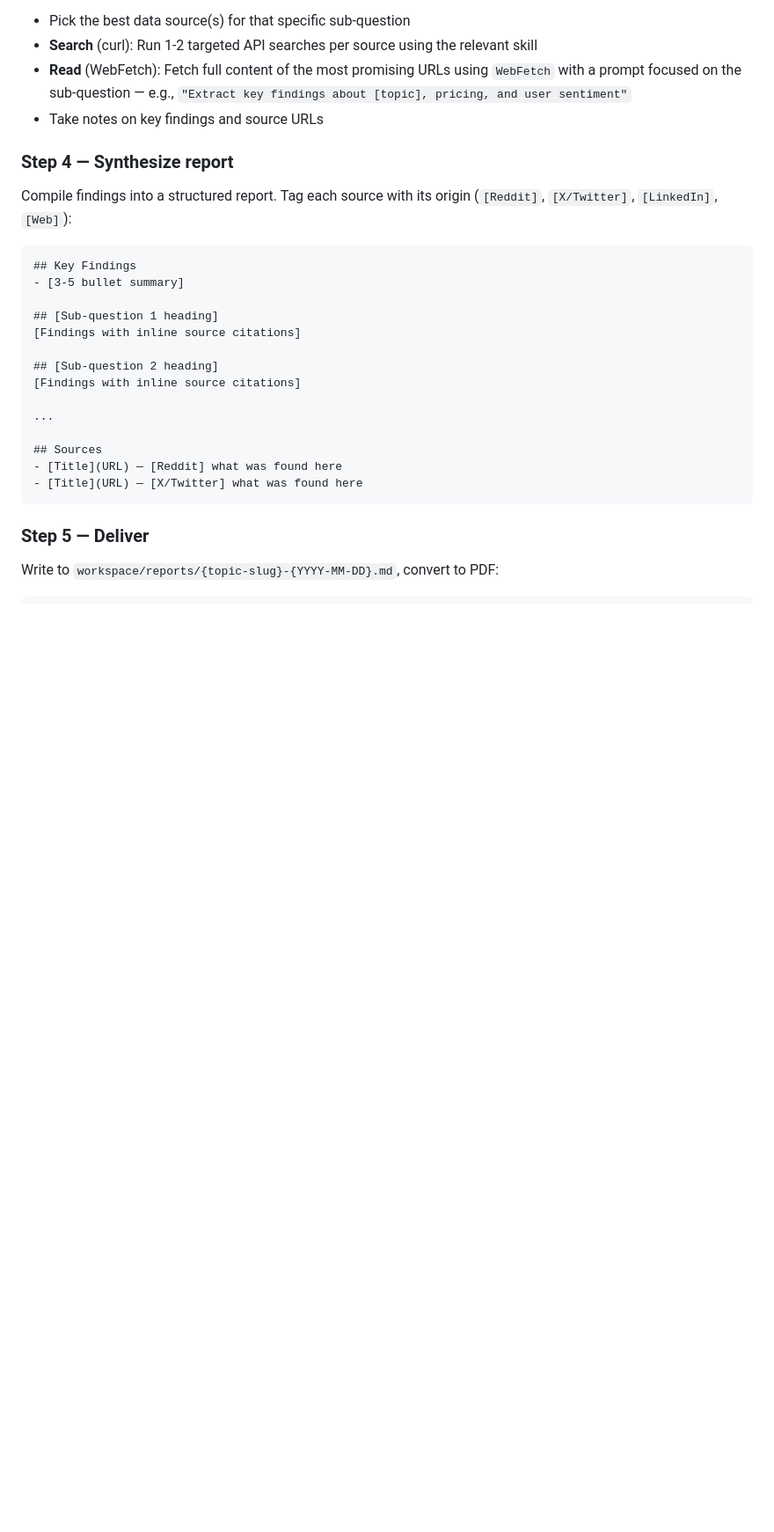
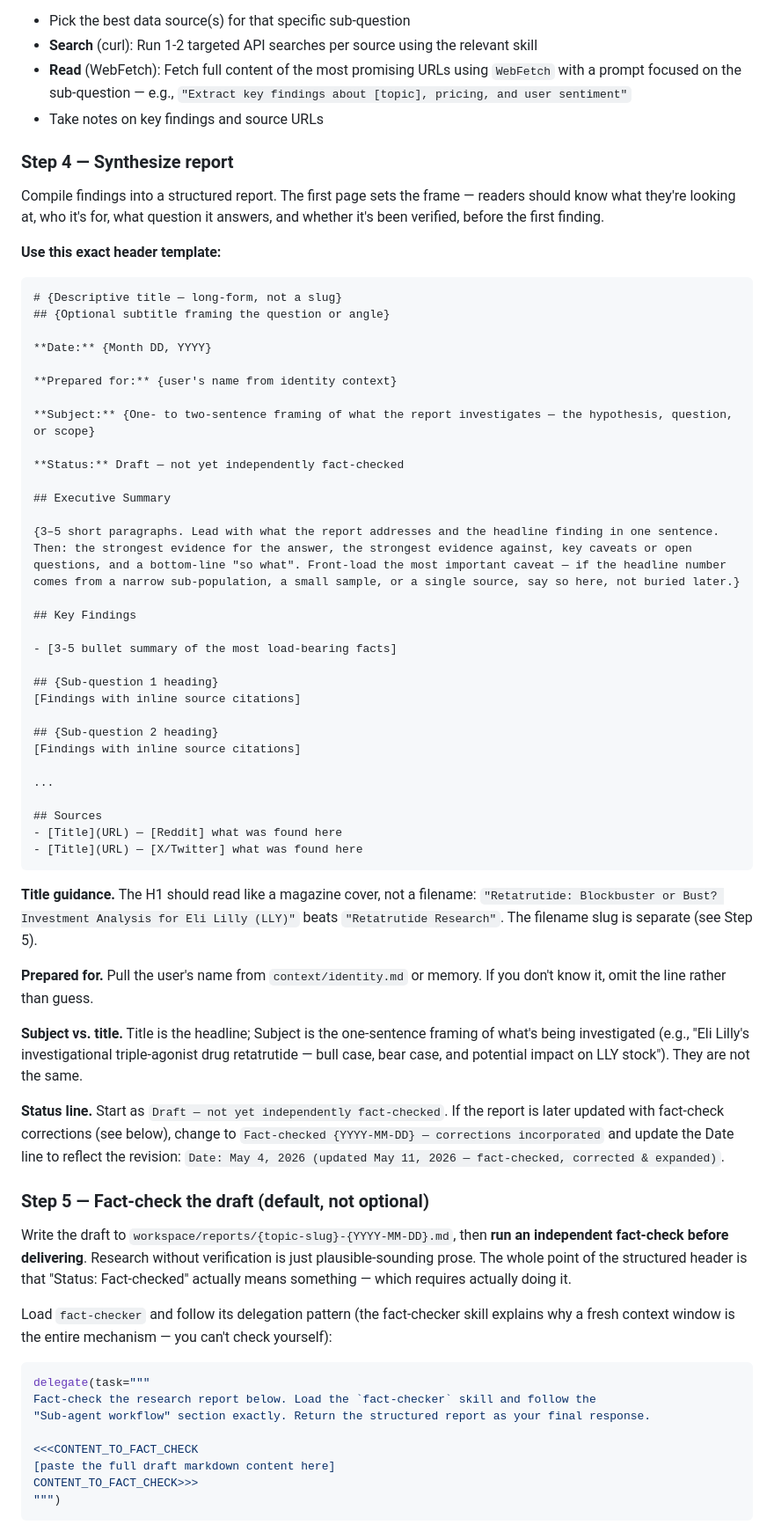
Before and after one commit to jalemieux/curunir, a Markdown page: skills/deep-research/SKILL.md, the part around one of its changes. Shown at 88% size. Rendered like a GitHub page; blank space fills up the shorter version.

````diff
--- a/skills/deep-research/SKILL.md
+++ b/skills/deep-research/SKILL.md
@@ -48,16 +48,34 @@ For each sub-question:
 
 ### Step 4 — Synthesize report
 
-Compile findings into a structured report. Tag each source with its origin (`[Reddit]`, `[X/Twitter]`, `[LinkedIn]`, `[Web]`):
+Compile findings into a structured report. The first page sets the frame — readers should know what they're looking at, who it's for, what question it answers, and whether it's been verified, before the first finding.
 
-```
+**Use this exact header template:**
+
+```markdown
+# {Descriptive title — long-form, not a slug}
+## {Optional subtitle framing the question or angle}
+
+**Date:** {Month DD, YYYY}
+
+**Prepared for:** {user's name from identity context}
+
+**Subject:** {One- to two-sentence framing of what the report investigates — the hypothesis, question, or scope}
+
+**Status:** Draft — not yet independently fact-checked
+
+## Executive Summary
+
+{3–5 short paragraphs. Lead with what the report addresses and the headline finding in one sentence. Then: the strongest evidence for the answer, the strongest evidence against, key caveats or open questions, and a bottom-line "so what". Front-load the most important caveat — if the headline number comes from a narrow sub-population, a small sample, or a single source, say so here, not buried later.}
+
 ## Key Findings
-- [3-5 bullet summary]
 
-## [Sub-question 1 heading]
+- [3-5 bullet summary of the most load-bearing facts]
+
+## {Sub-question 1 heading}
 [Findings with inline source citations]
 
-## [Sub-question 2 heading]
+## {Sub-question 2 heading}
 [Findings with inline source citations]
 
 ...
@@ -67,6 +85,28 @@ Compile findings into a structured report. Tag each source with its origin (`[Re
 - [Title](URL) — [X/Twitter] what was found here
 ```
 
-### Step 5 — Deliver
+**Title guidance.** The H1 should read like a magazine cover, not a filename: `"Retatrutide: Blockbuster or Bust? Investment Analysis for Eli Lilly (LLY)"` beats `"Retatrutide Research"`. The filename slug is separate (see Step 5).
 
-Write to `workspace/reports/{topic-slug}-{YYYY-MM-DD}.md`, convert to PDF:
+**Prepared for.** Pull the user's name from `context/identity.md` or memory. If you don't know it, omit the line rather than guess.
+
+**Subject vs. title.** Title is the headline; Subject is the one-sentence framing of what's being investigated (e.g., "Eli Lilly's investigational triple-agonist drug retatrutide — bull case, bear case, and potential impact on LLY stock"). They are not the same.
+
+**Status line.** Start as `Draft — not yet independently fact-checked`. If the report is later updated with fact-check corrections (see below), change to `Fact-checked {YYYY-MM-DD} — corrections incorporated` and update the Date line to reflect the revision: `Date: May 4, 2026 (updated May 11, 2026 — fact-checked, corrected & expanded)`.
+
+### Step 5 — Fact-check the draft (default, not optional)
+
+Write the draft to `workspace/reports/{topic-slug}-{YYYY-MM-DD}.md`, then **run an independent fact-check before delivering**. Research without verification is just plausible-sounding prose. The whole point of the structured header is that "Status: Fact-checked" actually means something — which requires actually doing it.
+
+Load `fact-checker` and follow its delegation pattern (the fact-checker skill explains why a fresh context window is the entire mechanism — you can't check yourself):
+
+```python
+delegate(task="""
+Fact-check the research report below. Load the `fact-checker` skill and follow the
+"Sub-agent workflow" section exactly. Return the structured report as your final response.
+
+<<<CONTENT_TO_FACT_CHECK
+[paste the full draft markdown content here]
+CONTENT_TO_FACT_CHECK>>>
+""")
+```
+
````
Also changed, not shown: other parts of skills/deep-research/SKILL.md (+35 -4 lines).
